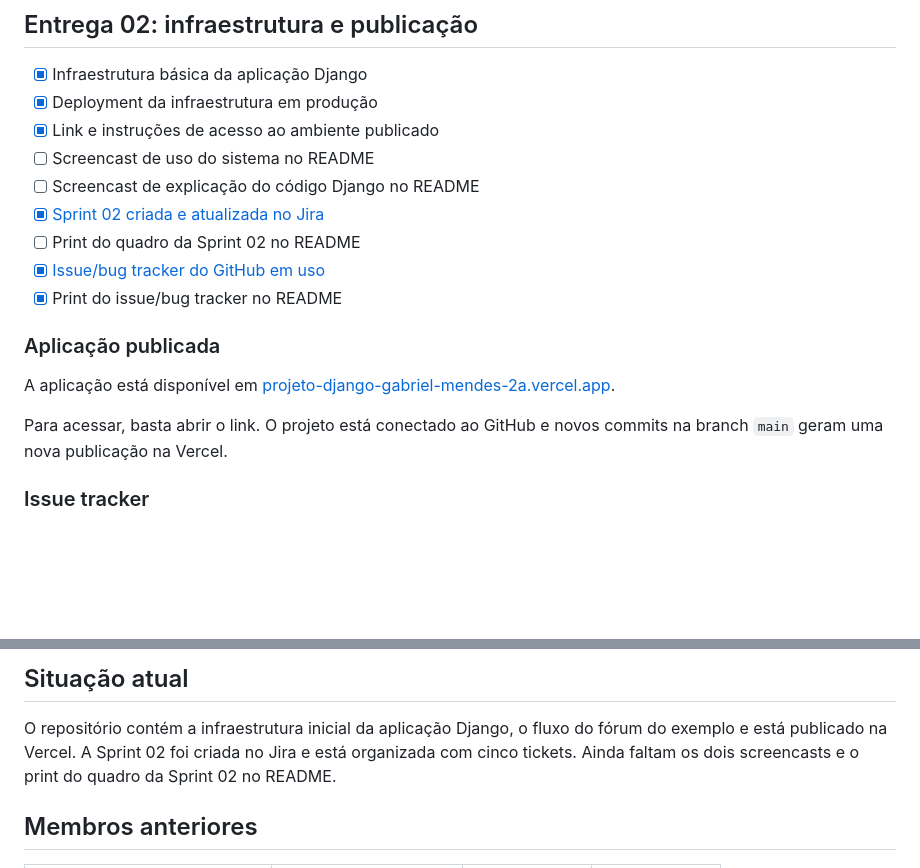
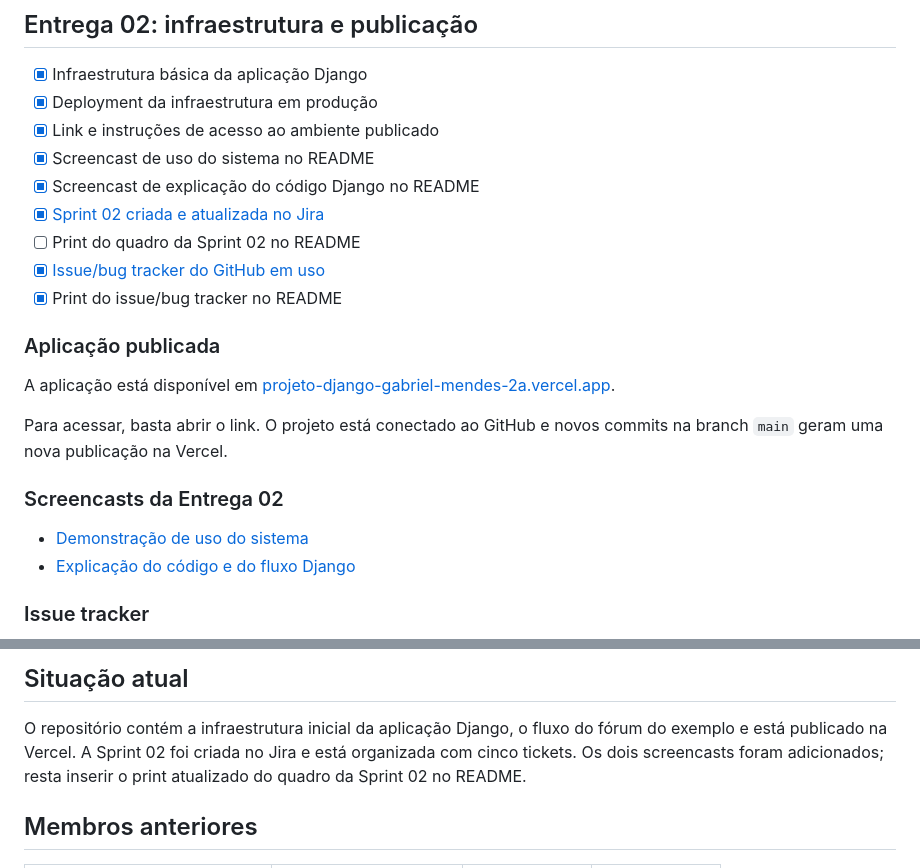
Before and after one commit to gabMendes12/projeto_django_GabrielMendes_2a, a Markdown page: README.md, 2 parts joined by grey strips. GitHub-like rendering; blank space fills up the shorter version.

Commit message:
Atualiza links dos screencasts

```diff
--- a/README.md
+++ b/README.md
@@ -67,8 +67,8 @@ As tabelas do fórum são criadas com `python manage.py migrate`.
 - [x] Infraestrutura básica da aplicação Django
 - [x] Deployment da infraestrutura em produção
 - [x] Link e instruções de acesso ao ambiente publicado
-- [ ] Screencast de uso do sistema no README
-- [ ] Screencast de explicação do código Django no README
+- [x] Screencast de uso do sistema no README
+- [x] Screencast de explicação do código Django no README
 - [x] [Sprint 02 criada e atualizada no Jira](https://projetofds-gabmendes12.atlassian.net/jira/software/projects/SCRUM/boards/1/backlog)
 - [ ] Print do quadro da Sprint 02 no README
 - [x] [Issue/bug tracker do GitHub em uso](https://github.com/gabMendes12/projeto_django_GabrielMendes_2a/issues/1)
@@ -81,6 +81,11 @@ A aplicação está disponível em [projeto-django-gabriel-mendes-2a.vercel.app]
 Para acessar, basta abrir o link. O projeto está conectado ao GitHub e novos
 commits na branch `main` geram uma nova publicação na Vercel.
 
+### Screencasts da Entrega 02
+
+- [Demonstração de uso do sistema](https://youtu.be/KMuzSCL4ZfQ?si=qFBmC-s2jiPuku8t)
+- [Explicação do código e do fluxo Django](https://youtu.be/HdCmk_b3J_k?si=3WZL3p3dH3ISatT9)
+
 ### Issue tracker
 
 ![Issue tracker da Entrega 02](docs/evidencias/issue-tracker.png)
@@ -89,8 +94,8 @@ commits na branch `main` geram uma nova publicação na Vercel.
 
 O repositório contém a infraestrutura inicial da aplicação Django, o fluxo do
 fórum do exemplo e está publicado na Vercel. A Sprint 02 foi criada no Jira e
-está organizada com cinco tickets. Ainda faltam os dois screencasts e o print
-do quadro da Sprint 02 no README.
+está organizada com cinco tickets. Os dois screencasts foram adicionados;
+resta inserir o print atualizado do quadro da Sprint 02 no README.
 
 ## Membros anteriores
 
```
